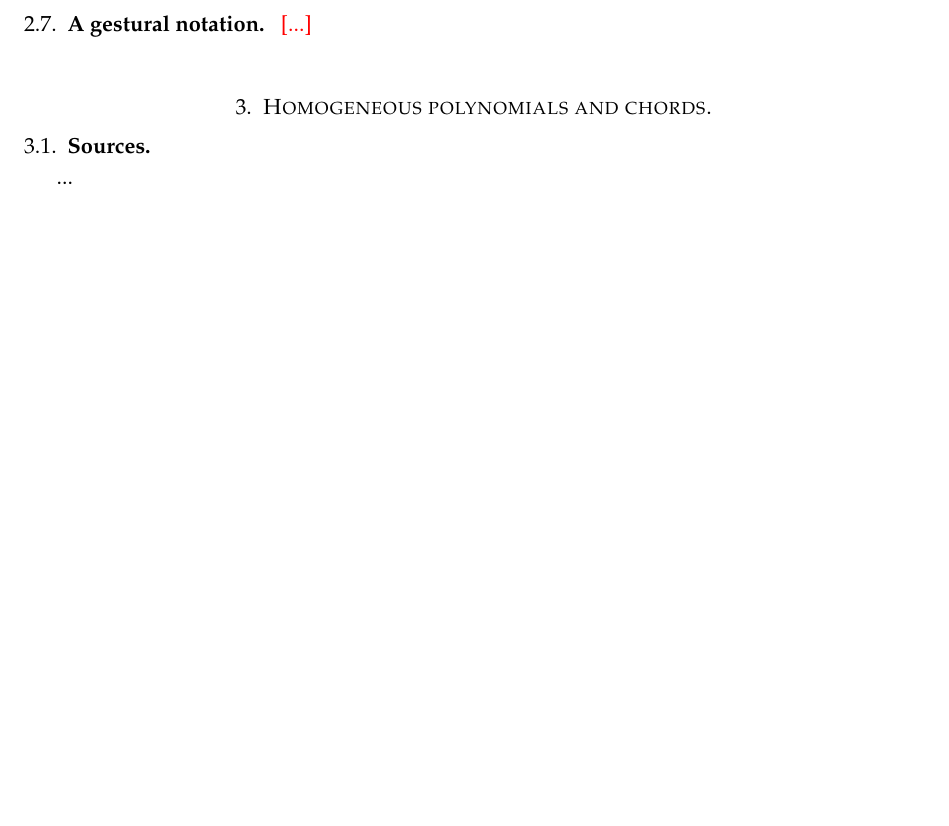
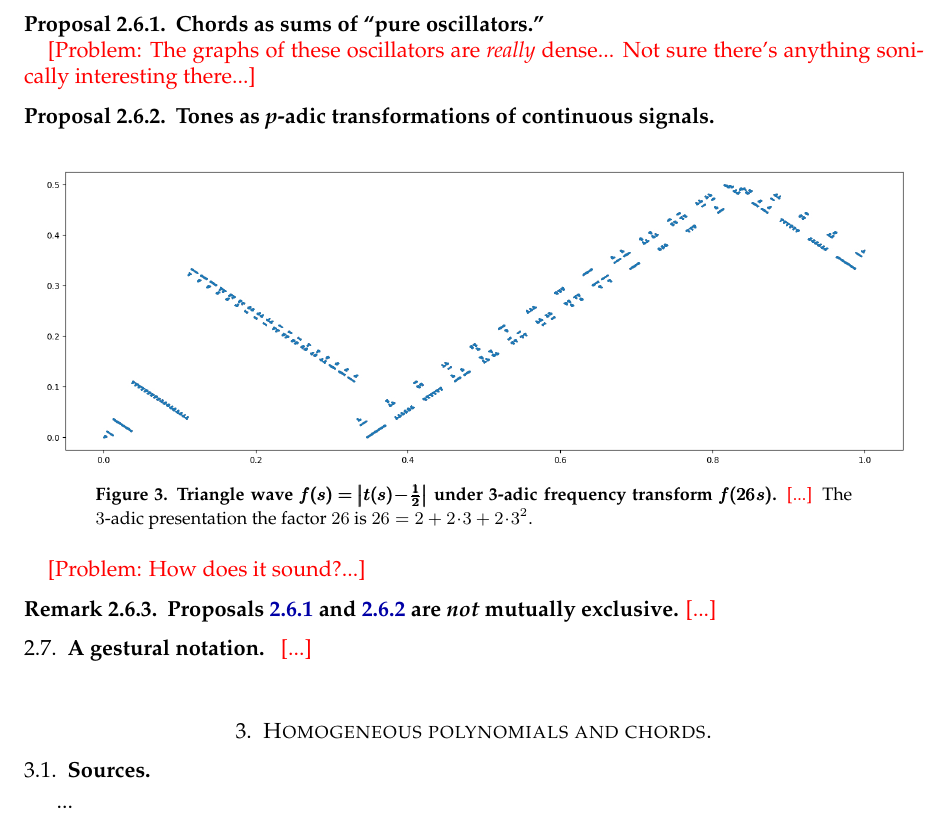
Before and after one commit to TYLERSFOSTER/Tonality_from_Q_p_and_SL_2, a LaTeX thesis (Notes_on_Representations_of_Algebraic_Groups.tex): part of page 6 of 14, cut at the place of the change, the shorter picture padded with empty space. Compiled offline with pdfLaTeX.

Commit message:
Add files via upload

```diff
--- a/Notes_on_Representations_of_Algebraic_Groups.tex
+++ b/Notes_on_Representations_of_Algebraic_Groups.tex
@@ -118,6 +118,7 @@
 \newtheorem{proposition}[theorem]{Proposition}
 \newtheorem{definition}[theorem]{Definition}
 \newtheorem{warning}[theorem]{Warning}
+\newtheorem{proposal}[theorem]{Proposal}
 \newtheorem{research objectives}{Research objectives}[subsection]
 \newtheorem{questions}{Question}
 \newtheorem{question}[theorem]{Question}
@@ -951,6 +952,33 @@ It is well known that $\QQ_2$ is homeomorphic to the standard ``middle thirds''
 	\label{figure: p-adic signal proposal}
 	\end{figure}
 
+\begin{proposal}\label{proposal: p-adic chords}
+{\bf Chords as sums of ``pure oscillators.''}
+\normalfont
+
+{\color{red} [Problem: The graphs of these oscillators are {\em really} dense... Not sure there's anything sonically interesting there...]}
+\end{proposal}
+
+\begin{proposal}\label{proposal: smooth-to-p-adic}
+{\bf Tones as {\em p}-adic transformations of continuous signals.}
+\normalfont
+	\begin{figure}[ht]
+	$$
+	\includegraphics[scale=.3]{3-adic.jpg}
+	$$
+	\vskip -.3cm
+	\caption{{\bf Triangle wave $\pmb{f(s)=\big|t(s)\!-\!\tfrac{1}{2}\big|}$ under 3-adic frequency transform $\pmb{f(26\ \!s)}$.} {\color{red} [...]} The $3$-adic presentation the factor $26$ is $26=2+2\!\cdot\!3+2\!\cdot\!3^2$.}
+	\end{figure}
+
+{\color{red} [Problem: How does it sound?...]}
+\end{proposal}
+
+\begin{remark}
+{\bf Proposals \ref{proposal: p-adic chords} and \ref{proposal: smooth-to-p-adic} are {\em not} mutually exclusive.}
+\normalfont
+{\color{red} [...]}
+\end{remark}
+
 \end{subsection}
 
 \begin{subsection}{A gestural notation.}
```
Also changed, not shown: 3-adic.jpg (added), Notes_on_Representations_of_Algebraic_Groups.pdf.
